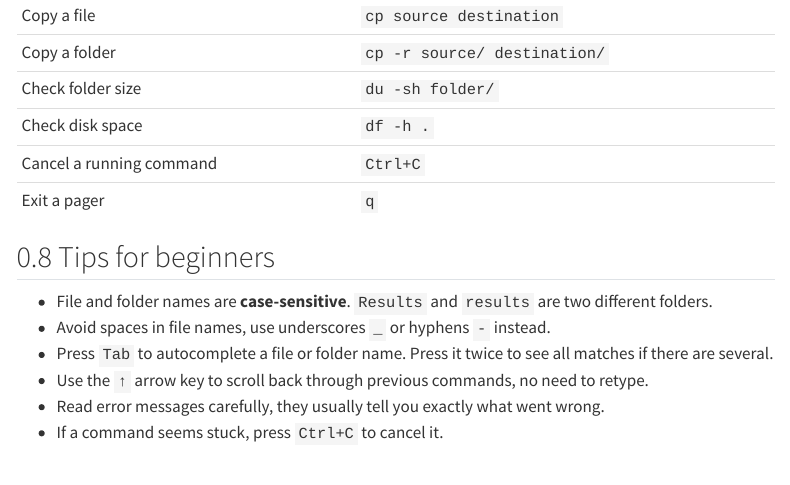
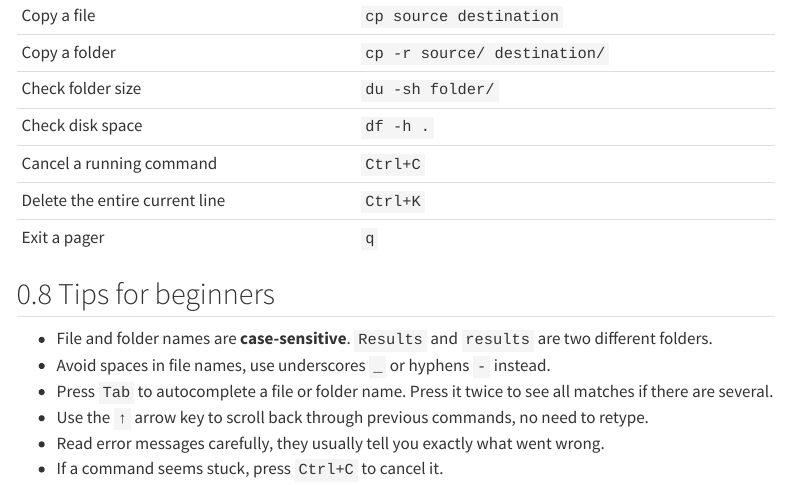
Before and after one commit to katarinafloer/tutorial-nfcore-rnaseq, a Quarto document (using-terminal.qmd): the page in a window 1100 px wide, from 12040 px down. Rendered offline with R 4.5, knitr and Pandoc in place of Quarto, with nearby package versions; menus at the side of the page are left out; long lines of code are wrapped.

Commit message:
final terminal

```diff
--- a/using-terminal.qmd
+++ b/using-terminal.qmd
@@ -582,6 +582,7 @@ The `.sh` extension is a convention, not a requirement. Both work, the extension
 | Check folder size | `du -sh folder/` |
 | Check disk space | `df -h .` |
 | Cancel a running command | `Ctrl+C` |
+| Delete the entire current line | `Ctrl+K` |
 | Exit a pager | `q` |
 
 ## Tips for beginners
```
Also changed, not shown: 3 other files.
